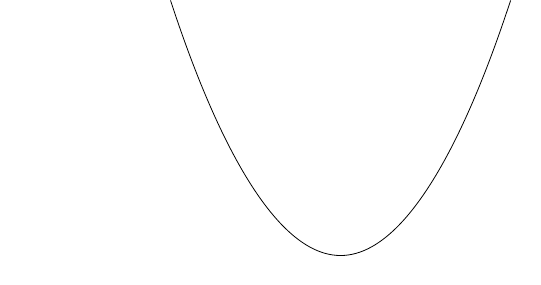
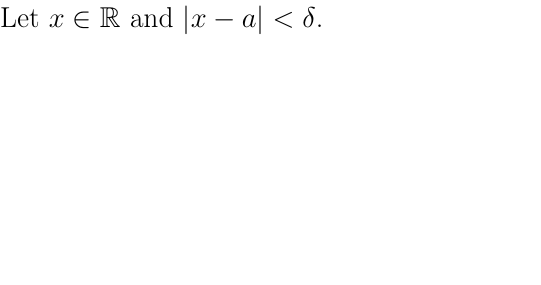
Before and after one commit to Splines/lean-continuous, a LaTeX document (HandProof/main.pptx.tex): the whole page. Compiled offline with pdfLaTeX.

```diff
--- a/HandProof/main.pptx.tex
+++ b/HandProof/main.pptx.tex
@@ -1,6 +1,6 @@
 \documentclass[14pt,a4paper,usenglish]{extarticle}
 
-\usepackage[left=3cm,right=3cm,top=0cm,bottom=0cm]{geometry}
+\usepackage[left=0cm,right=10cm,top=0cm,bottom=0cm]{geometry}
 \usepackage[utf8]{inputenc}
 \usepackage[american]{babel}
 \usepackage[T1]{fontenc} % allow west-european symbols (also umlauts: ä, ö, ü)
@@ -9,6 +9,9 @@
 \usepackage{amsthm}
 \usepackage[framemethod=TikZ]{mdframed} % for boxes around theorems
 \usepackage{amssymb}
+\usepackage{mathtools} % for \coloneqq
+\usepackage{bm}
+\usepackage{cancel}
 \usepackage{nicefrac}
 \usepackage{physics}
 \usepackage{graphicx}
@@ -30,6 +33,7 @@
 \newcommand{\determ}{\operatorname{det}}
 \newcommand{\R}{\mathbb{R}}
 \newcommand{\Z}{\mathbb{Z}}
+\usepackage{witharrows}
 
 \DeclareMathOperator{\sinc}{sinc}
 
@@ -70,11 +74,11 @@
 	\ignorespacesafterend
 }
 
+\usepackage{pgfplots}
+
 \pagestyle{empty}
 \begin{document}
 
-\begin{tikzpicture}
-	\draw (-3,4) parabola bend (0,-.5) (3,4);
-\end{tikzpicture}
+Let $x \in \R$ and $|x-a| < \delta$.
 
 \end{document}
```
